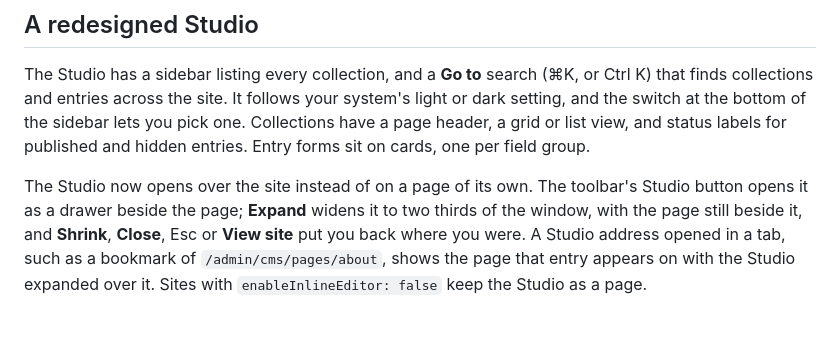
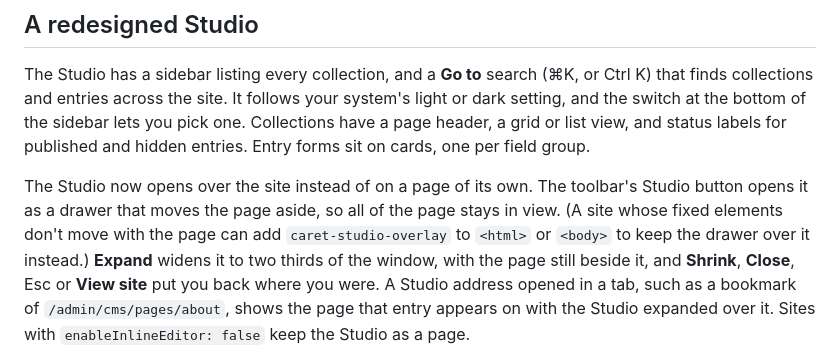
Before and after one commit to web-stacked/caretcms, a Markdown page: docs/releases/0.6.0.md, the part around the change. Rendered like a GitHub page; blank space fills up the shorter version.

```diff
--- a/docs/releases/0.6.0.md
+++ b/docs/releases/0.6.0.md
@@ -74,7 +74,10 @@ and status labels for published and hidden entries. Entry forms sit on cards,
 one per field group.
 
 The Studio now opens over the site instead of on a page of its own. The
-toolbar's Studio button opens it as a drawer beside the page; **Expand** widens
+toolbar's Studio button opens it as a drawer that moves the page aside, so all
+of the page stays in view. (A site whose fixed elements don't move with the
+page can add `caret-studio-overlay` to `<html>` or `<body>` to keep the drawer
+over it instead.) **Expand** widens
 it to two thirds of the window, with the page still beside it, and **Shrink**,
 **Close**, Esc or **View site** put you back where you were. A Studio address
 opened in a tab, such as a bookmark of `/admin/cms/pages/about`, shows the page
```
Also changed, not shown: CHANGELOG.md (+5 -0 lines).
